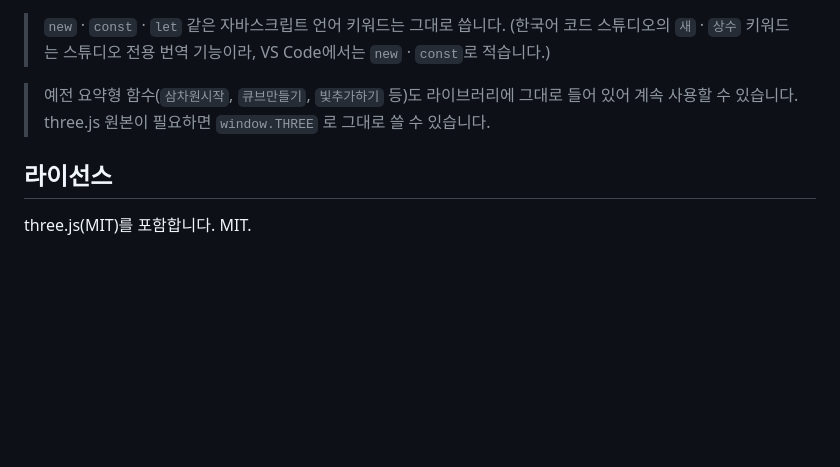
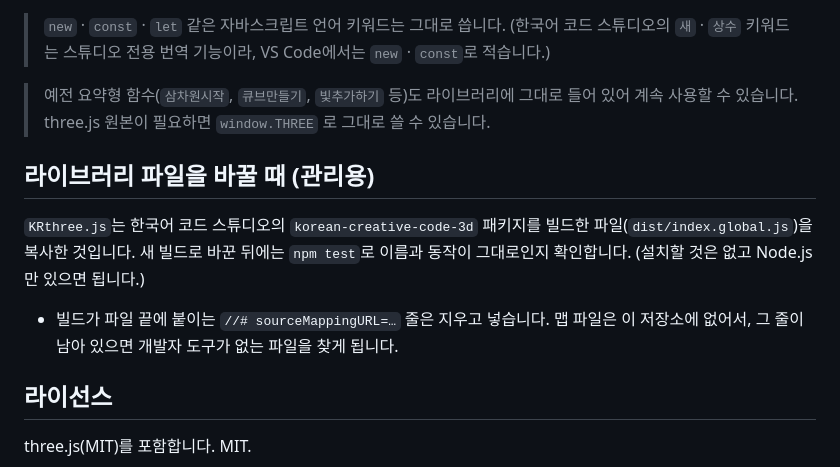
Before and after one commit to YirangOk/KRthree.js, a Markdown page: README.md, the part around one of its changes. GitHub-like rendering; blank space fills up the shorter version.

```diff
--- a/README.md
+++ b/README.md
@@ -122,6 +130,12 @@ KRthree.js/
 > 예전 요약형 함수(`삼차원시작`, `큐브만들기`, `빛추가하기` 등)도 라이브러리에 그대로 들어 있어 계속 사용할 수 있습니다.
 > three.js 원본이 필요하면 `window.THREE` 로 그대로 쓸 수 있습니다.
 
+## 라이브러리 파일을 바꿀 때 (관리용)
+
+`KRthree.js`는 한국어 코드 스튜디오의 `korean-creative-code-3d` 패키지를 빌드한 파일(`dist/index.global.js`)을 복사한 것입니다. 새 빌드로 바꾼 뒤에는 `npm test`로 이름과 동작이 그대로인지 확인합니다. (설치할 것은 없고 Node.js만 있으면 됩니다.)
+
+- 빌드가 파일 끝에 붙이는 `//# sourceMappingURL=…` 줄은 지우고 넣습니다. 맵 파일은 이 저장소에 없어서, 그 줄이 남아 있으면 개발자 도구가 없는 파일을 찾게 됩니다.
+
 ## 라이선스
 
 three.js(MIT)를 포함합니다. MIT.
```
Also changed, not shown: other parts of README.md (+13 -5 lines).
